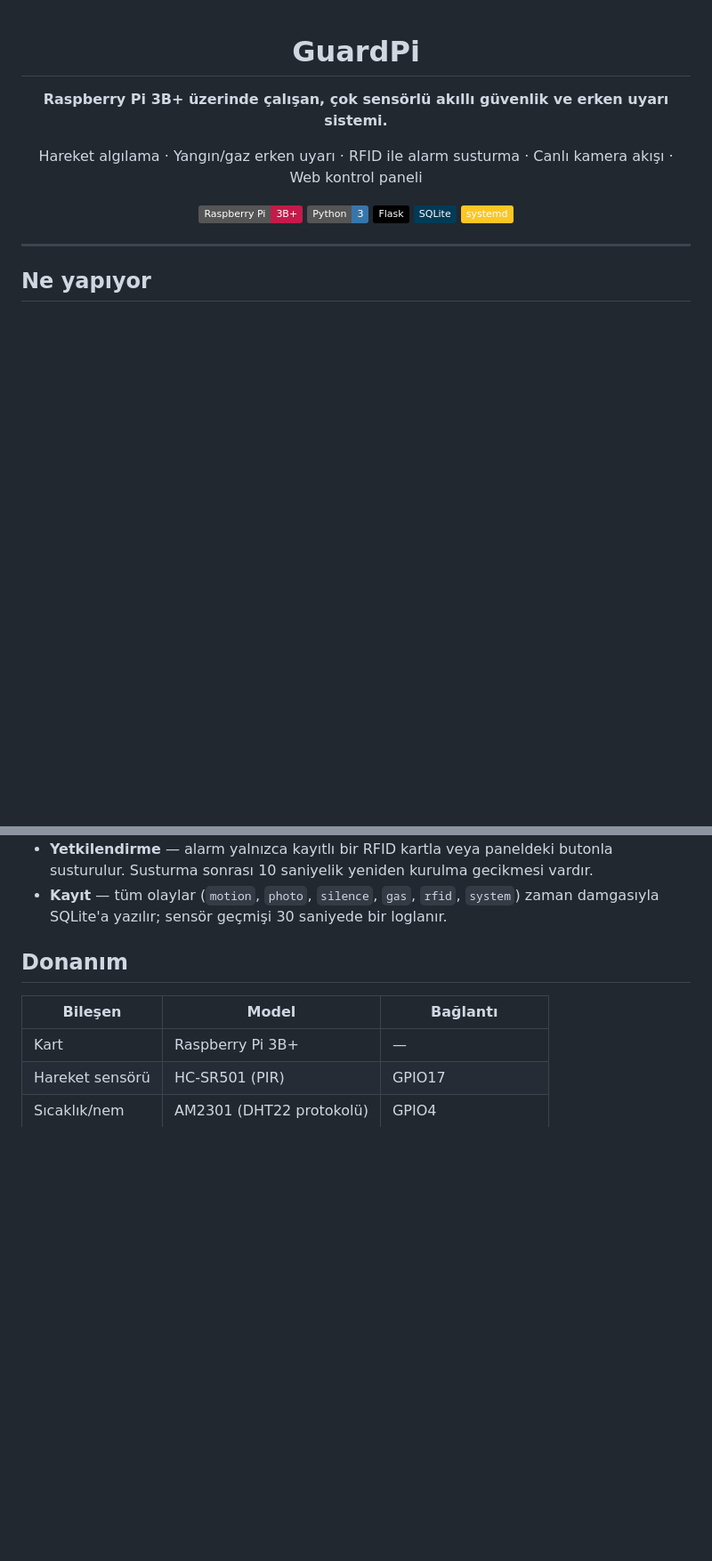
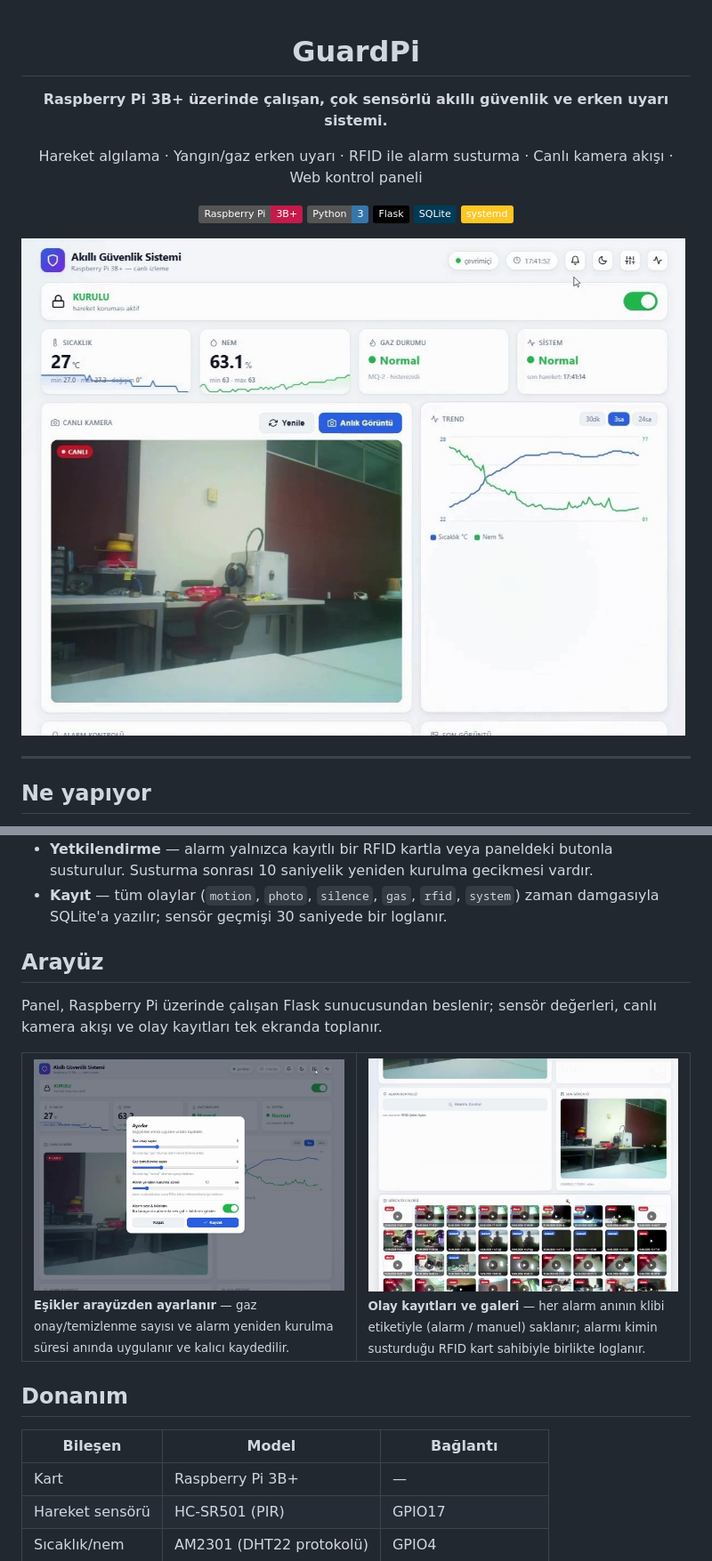
Before and after one commit to tolguner/GuardPi, a Markdown page: README.md, 2 parts joined by grey strips. Shown at 89% size. GitHub-like rendering; pictures changed too: docs/gorseller/01-panel.jpg (added), docs/gorseller/02-ayarlar.jpg (added), docs/gorseller/03-galeri.jpg (added); badges without logos; blank space fills up the shorter version.

Commit message:
docs(readme): calisan sistemden alinmis arayuz gorselleri ekle
Depoda hic gorsel yoktu; donanim projesinde calisan arayuzu gostermek en ikna
edici unsur. Uc gorsel eklendi (docs/gorseller/, toplam 424 KB):

- 01-panel.jpg — baslik altinda ana gorsel: canli kamera akisi, sicaklik/nem
  kartlari ve trend grafigi gercek verilerle
- 02-ayarlar.jpg — esiklerin arayuzden ayarlanabildigini gosteriyor
- 03-galeri.jpg — olay kayitlari, klip galerisi ve RFID ile susturma kaydi

Yeni 'Arayuz' bolumu iki gorseli aciklamalariyla birlikte sunuyor.

Gorseller Raspberry Pi uzerinde calisan sistemden alinmistir. Daha once
donanimsiz ortamda uretilen bos panel goruntusu (tum degerler '--') kullanilmadi;
bozuk bir sistem izlenimi verirdi.

```diff
--- a/README.md
+++ b/README.md
@@ -13,6 +13,8 @@ Hareket algılama · Yangın/gaz erken uyarı · RFID ile alarm susturma · Canl
 ![systemd](https://img.shields.io/badge/systemd-FCC624?logo=linux&logoColor=black)
 
 </div>
+
+![GuardPi kontrol paneli](docs/gorseller/01-panel.jpg)
 
 ---
 
@@ -32,6 +34,18 @@ hem fiziksel uyarıya (buzzer + LED) hem de bir web paneline yansıtır.
   Susturma sonrası 10 saniyelik yeniden kurulma gecikmesi vardır.
 - **Kayıt** — tüm olaylar (`motion`, `photo`, `silence`, `gas`, `rfid`, `system`) zaman
   damgasıyla SQLite'a yazılır; sensör geçmişi 30 saniyede bir loglanır.
+
+## Arayüz
+
+Panel, Raspberry Pi üzerinde çalışan Flask sunucusundan beslenir; sensör değerleri,
+canlı kamera akışı ve olay kayıtları tek ekranda toplanır.
+
+<table>
+<tr>
+<td width="50%"><img src="docs/gorseller/02-ayarlar.jpg" alt="Ayarlar"><br><sub><b>Eşikler arayüzden ayarlanır</b> — gaz onay/temizlenme sayısı ve alarm yeniden kurulma süresi anında uygulanır ve kalıcı kaydedilir.</sub></td>
+<td width="50%"><img src="docs/gorseller/03-galeri.jpg" alt="Görüntü galerisi"><br><sub><b>Olay kayıtları ve galeri</b> — her alarm anının klibi etiketiyle (alarm / manuel) saklanır; alarmı kimin susturduğu RFID kart sahibiyle birlikte loglanır.</sub></td>
+</tr>
+</table>
 
 ## Donanım
 
```
